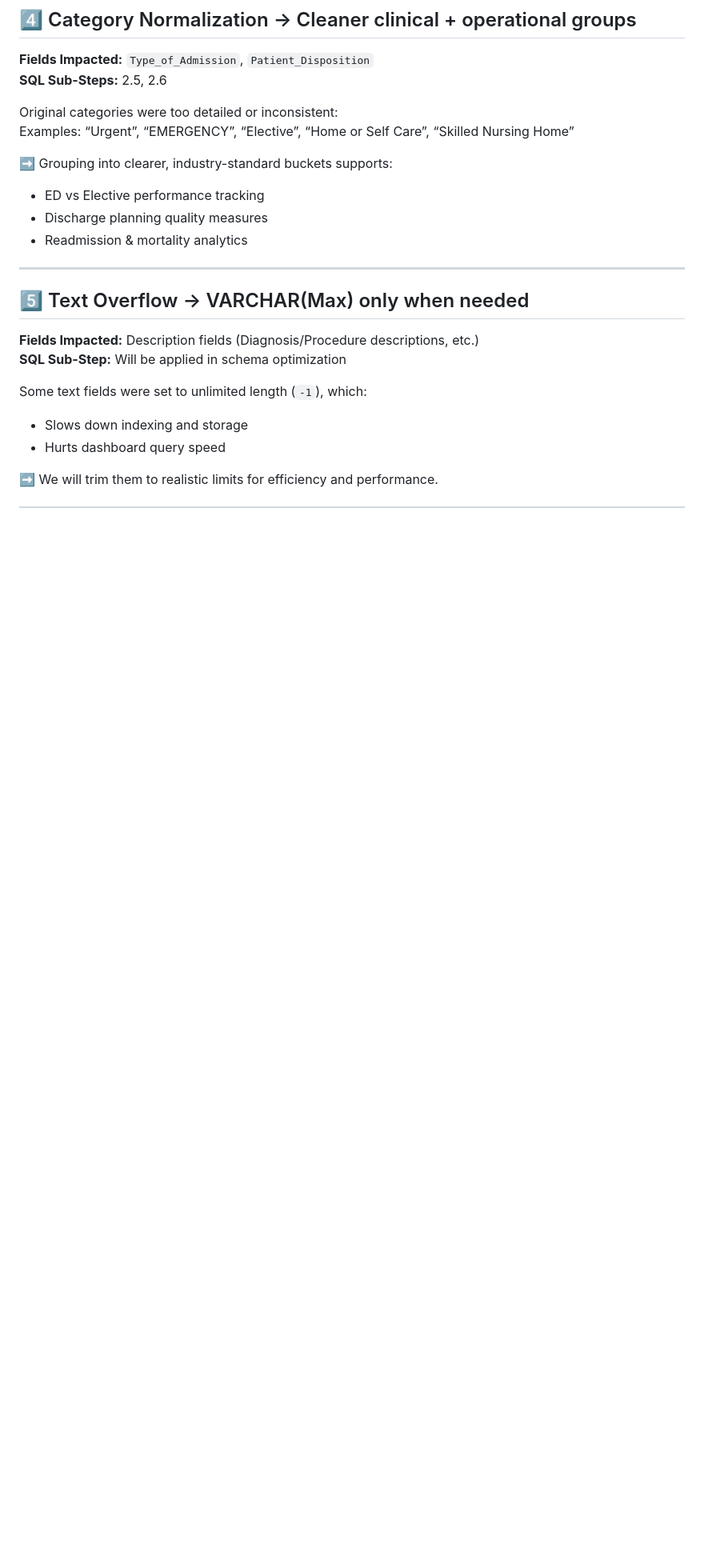
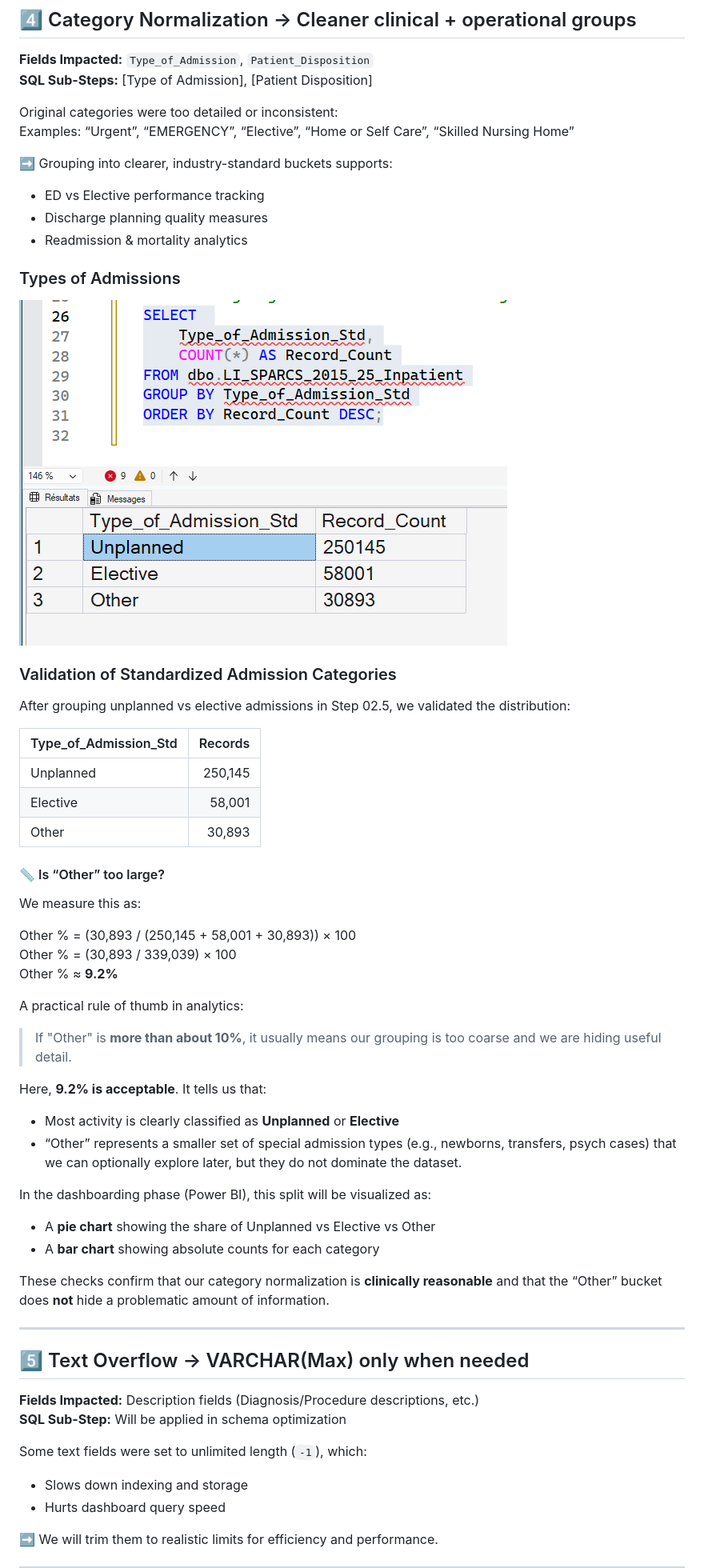
Before and after one commit to jendives2000/LongIsland_NY_Hospitals_SQL_Excel_PowerBI_Analysis, a Markdown page: 02_Data_Cleaning/02_Data_Cleaning_Actions.md, the part around the change. Shown: that part at 80% size. Drawn GitHub-style; pictures changed too: 02_Data_Cleaning/image-3.png (added); blank space fills up the shorter version.

Commit message:
Added sql code + validation parag +  screenshot

```diff
--- a/02_Data_Cleaning/02_Data_Cleaning_Actions.md
+++ b/02_Data_Cleaning/02_Data_Cleaning_Actions.md
@@ -66,7 +66,7 @@ Without correction:
 
 ## 4️⃣ Category Normalization → Cleaner clinical + operational groups
 **Fields Impacted:** `Type_of_Admission`, `Patient_Disposition`
-**SQL Sub-Steps:** 2.5, 2.6
+**SQL Sub-Steps:** [Type of Admission], [Patient Disposition]
 
 Original categories were too detailed or inconsistent:
 Examples: “Urgent”, “EMERGENCY”, “Elective”, “Home or Self Care”, “Skilled Nursing Home”
@@ -75,6 +75,41 @@ Examples: “Urgent”, “EMERGENCY”, “Elective”, “Home or Self Care”
 - ED vs Elective performance tracking
 - Discharge planning quality measures
 - Readmission & mortality analytics
+
+### Types of Admissions
+![Admissions Category Normalization](image-3.png)
+
+### Validation of Standardized Admission Categories
+
+After grouping unplanned vs elective admissions in Step 02.5, we validated the distribution:
+
+| Type_of_Admission_Std | Records |
+|----------------------|--------:|
+| Unplanned            | 250,145 |
+| Elective             | 58,001  |
+| Other                | 30,893  |
+
+#### 📏 Is “Other” too large?
+
+We measure this as:
+
+Other % = (30,893 / (250,145 + 58,001 + 30,893)) × 100
+Other % = (30,893 / 339,039) × 100
+Other % ≈ **9.2%**
+
+A practical rule of thumb in analytics:
+
+> If "Other" is **more than about 10%**, it usually means our grouping is too coarse and we are hiding useful detail.
+
+Here, **9.2% is acceptable**. It tells us that:
+- Most activity is clearly classified as **Unplanned** or **Elective**
+- “Other” represents a smaller set of special admission types (e.g., newborns, transfers, psych cases) that we can optionally explore later, but they do not dominate the dataset.
+
+In the dashboarding phase (Power BI), this split will be visualized as:
+- A **pie chart** showing the share of Unplanned vs Elective vs Other
+- A **bar chart** showing absolute counts for each category
+
+These checks confirm that our category normalization is **clinically reasonable** and that the “Other” bucket does **not** hide a problematic amount of information.
 
 ---
 
```
Also changed, not shown: 1 other file.
